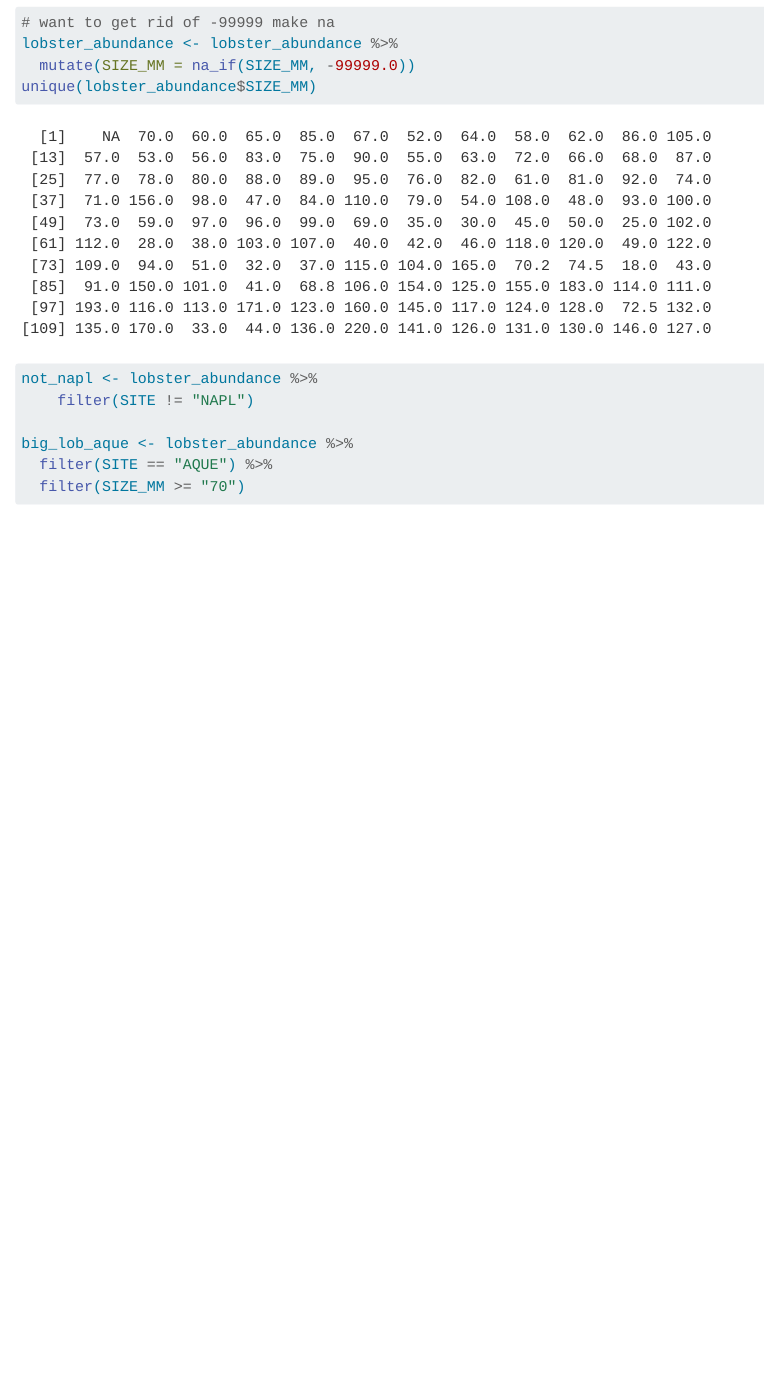
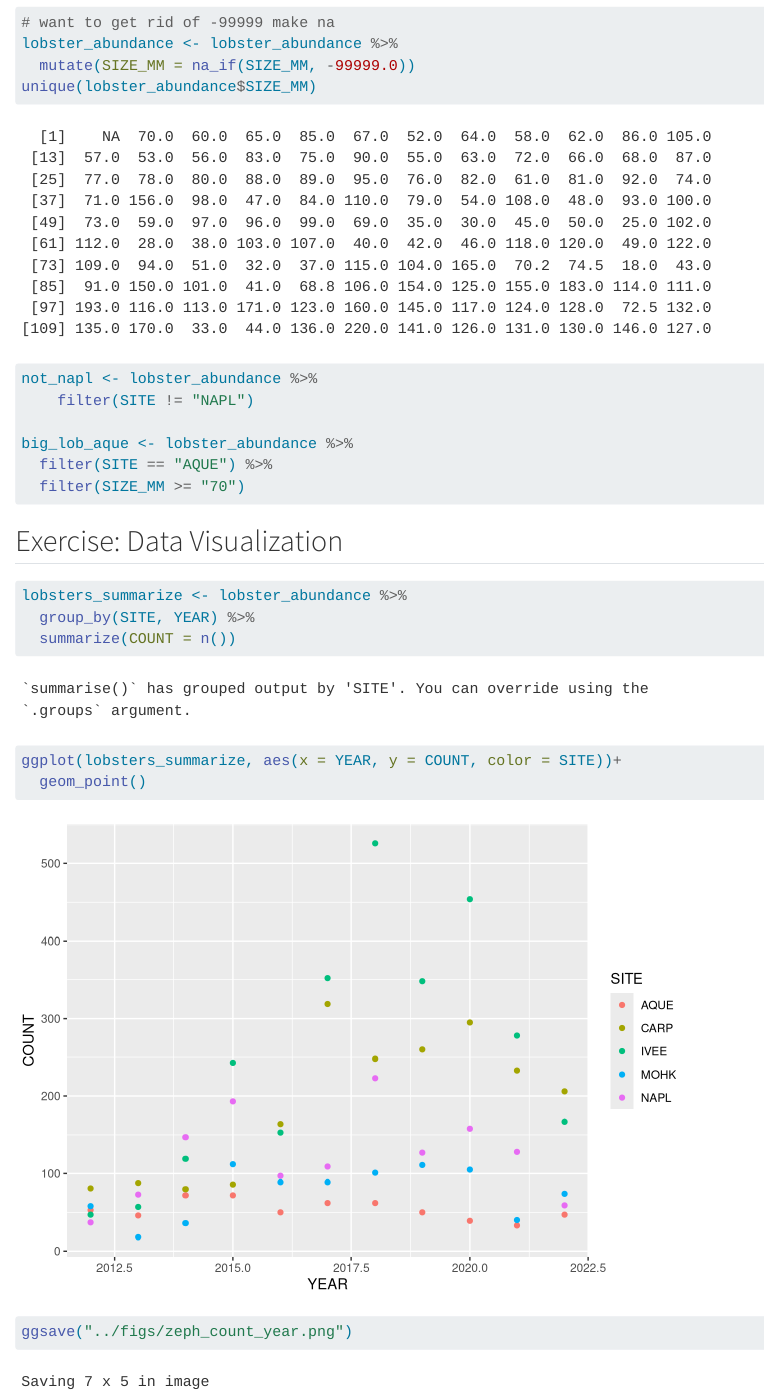
Before and after one commit to emotionalrex/zephyr-jacob, a Quarto document (Analysis/owner-analysis.qmd): the page in a window 1100 px wide, from 1580 px down. Rendered offline with R 4.5, knitr and Pandoc in place of Quarto, with nearby package versions.

Commit message:
made plot for year v count

````diff
--- a/Analysis/owner-analysis.qmd
+++ b/Analysis/owner-analysis.qmd
@@ -47,3 +47,16 @@ big_lob_aque <- lobster_abundance %>%
   filter(SITE == "AQUE") %>%
   filter(SIZE_MM >= "70")
 ```
+
+## Exercise: Data Visualization
+
+```{r}
+lobsters_summarize <- lobster_abundance %>%
+  group_by(SITE, YEAR) %>%
+  summarize(COUNT = n())
+
+ggplot(lobsters_summarize, aes(x = YEAR, y = COUNT, color = SITE))+
+  geom_point()
+
+ggsave("../figs/zeph_count_year.png")
+```
````
